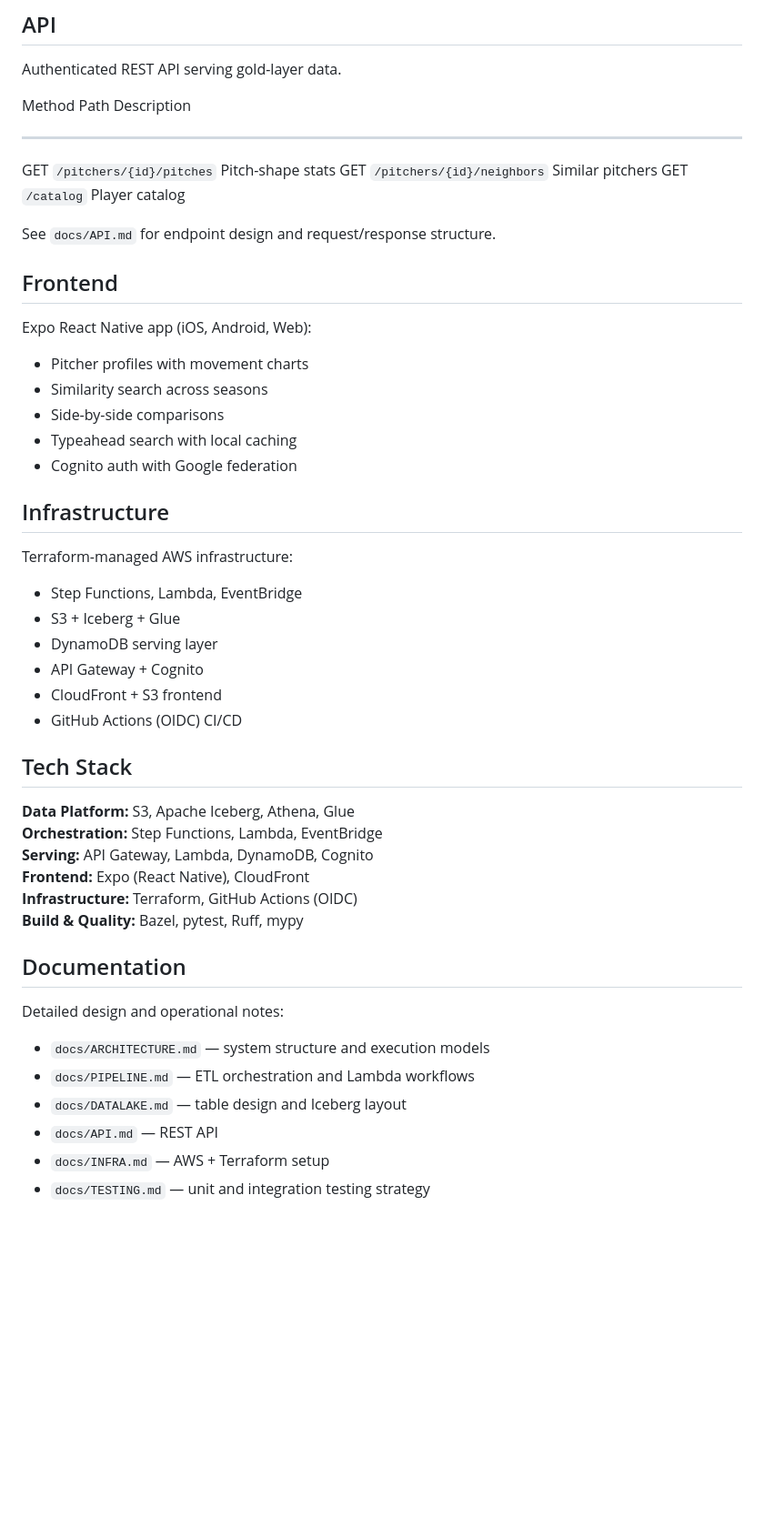
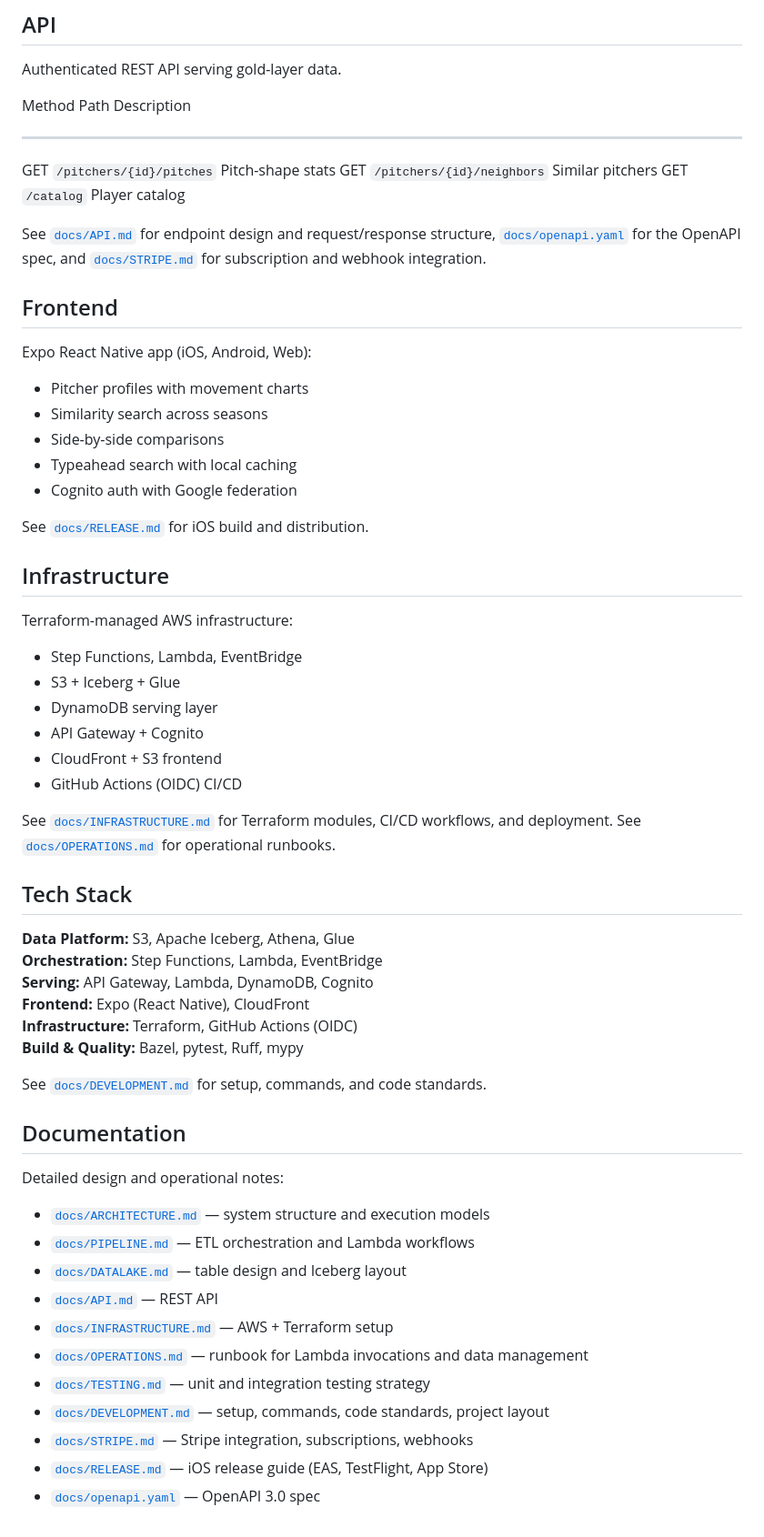
Before and after one commit to dcbove/doubleday, a Markdown page: README.md, the part around one of its changes. Shown at 91% size. Rendered like a GitHub page; blank space fills up the shorter version.

Commit message:
public updates

```diff
--- a/README.md
+++ b/README.md
@@ -165,7 +168,7 @@ Authenticated REST API serving gold-layer data.
   GET      `/pitchers/{id}/neighbors`   Similar pitchers
   GET      `/catalog`                   Player catalog
 
-See `docs/API.md` for endpoint design and request/response structure.
+See [`docs/API.md`](docs/API.md) for endpoint design and request/response structure, [`docs/openapi.yaml`](docs/openapi.yaml) for the OpenAPI spec, and [`docs/STRIPE.md`](docs/STRIPE.md) for subscription and webhook integration.
 
 ## Frontend
 
@@ -176,6 +179,8 @@ Expo React Native app (iOS, Android, Web):
 -   Side-by-side comparisons
 -   Typeahead search with local caching
 -   Cognito auth with Google federation
+
+See [`docs/RELEASE.md`](docs/RELEASE.md) for iOS build and distribution.
 
 ## Infrastructure
 
@@ -188,6 +193,8 @@ Terraform-managed AWS infrastructure:
 -   CloudFront + S3 frontend
 -   GitHub Actions (OIDC) CI/CD
 
+See [`docs/INFRASTRUCTURE.md`](docs/INFRASTRUCTURE.md) for Terraform modules, CI/CD workflows, and deployment. See [`docs/OPERATIONS.md`](docs/OPERATIONS.md) for operational runbooks.
+
 ## Tech Stack
 
 **Data Platform:** S3, Apache Iceberg, Athena, Glue\
@@ -197,13 +204,20 @@ Terraform-managed AWS infrastructure:
 **Infrastructure:** Terraform, GitHub Actions (OIDC)\
 **Build & Quality:** Bazel, pytest, Ruff, mypy
 
+See [`docs/DEVELOPMENT.md`](docs/DEVELOPMENT.md) for setup, commands, and code standards.
+
 ## Documentation
 
 Detailed design and operational notes:
 
-- `docs/ARCHITECTURE.md` — system structure and execution models
-- `docs/PIPELINE.md` — ETL orchestration and Lambda workflows
-- `docs/DATALAKE.md` — table design and Iceberg layout
-- `docs/API.md` — REST API
-- `docs/INFRA.md` — AWS + Terraform setup
-- `docs/TESTING.md` — unit and integration testing strategy
+- [`docs/ARCHITECTURE.md`](docs/ARCHITECTURE.md) — system structure and execution models
+- [`docs/PIPELINE.md`](docs/PIPELINE.md) — ETL orchestration and Lambda workflows
+- [`docs/DATALAKE.md`](docs/DATALAKE.md) — table design and Iceberg layout
+- [`docs/API.md`](docs/API.md) — REST API
+- [`docs/INFRASTRUCTURE.md`](docs/INFRASTRUCTURE.md) — AWS + Terraform setup
+- [`docs/OPERATIONS.md`](docs/OPERATIONS.md) — runbook for Lambda invocations and data management
+- [`docs/TESTING.md`](docs/TESTING.md) — unit and integration testing strategy
+- [`docs/DEVELOPMENT.md`](docs/DEVELOPMENT.md) — setup, commands, code standards, project layout
+- [`docs/STRIPE.md`](docs/STRIPE.md) — Stripe integration, subscriptions, webhooks
+- [`docs/RELEASE.md`](docs/RELEASE.md) — iOS release guide (EAS, TestFlight, App Store)
+- [`docs/openapi.yaml`](docs/openapi.yaml) — OpenAPI 3.0 spec
```
Also changed, not shown: other parts of README.md (+6 -3 lines).
